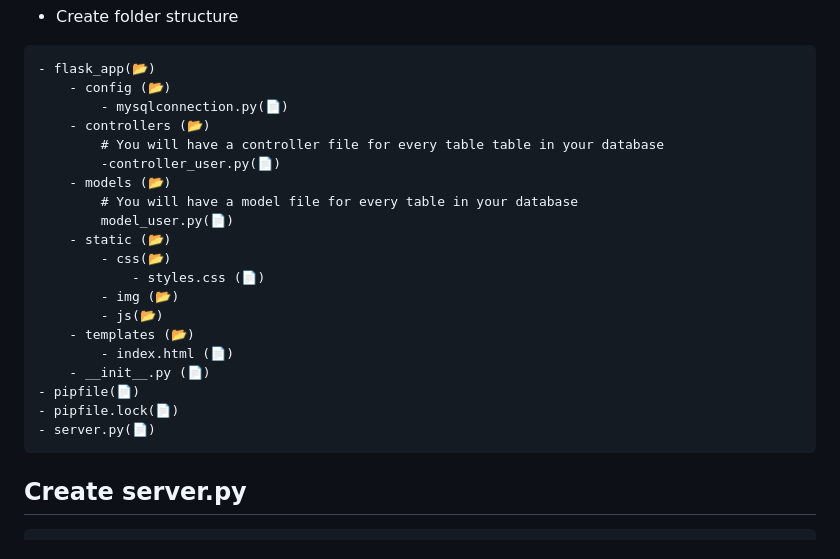
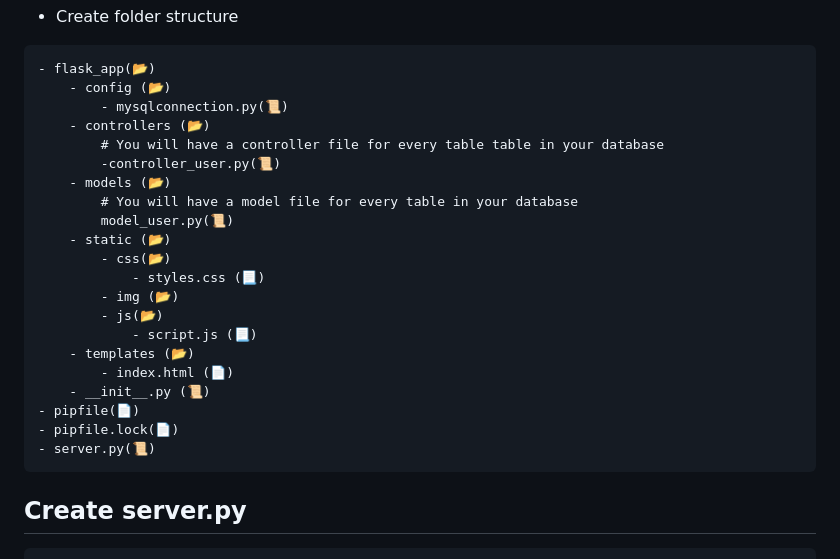
Before and after one commit to immanuelvatta/Python, a Markdown page: checklist.md, the part around the change. Drawn GitHub-style.

````diff
--- a/checklist.md
+++ b/checklist.md
@@ -27,24 +27,25 @@ pipenv shell
 ```
 - flask_app(📂)
     - config (📂)
-        - mysqlconnection.py(📄)
+        - mysqlconnection.py(📜)
     - controllers (📂)
         # You will have a controller file for every table table in your database
-        -controller_user.py(📄)
+        -controller_user.py(📜)
     - models (📂)
         # You will have a model file for every table in your database
-        model_user.py(📄)
+        model_user.py(📜)
     - static (📂)
         - css(📂)
-            - styles.css (📄)
+            - styles.css (📃)
         - img (📂)
         - js(📂)
+            - script.js (📃)
     - templates (📂)
         - index.html (📄)
-    - __init__.py (📄)
+    - __init__.py (📜)
 - pipfile(📄)
 - pipfile.lock(📄)
-- server.py(📄)
+- server.py(📜)
 ```
 
 ## Create server.py
````
